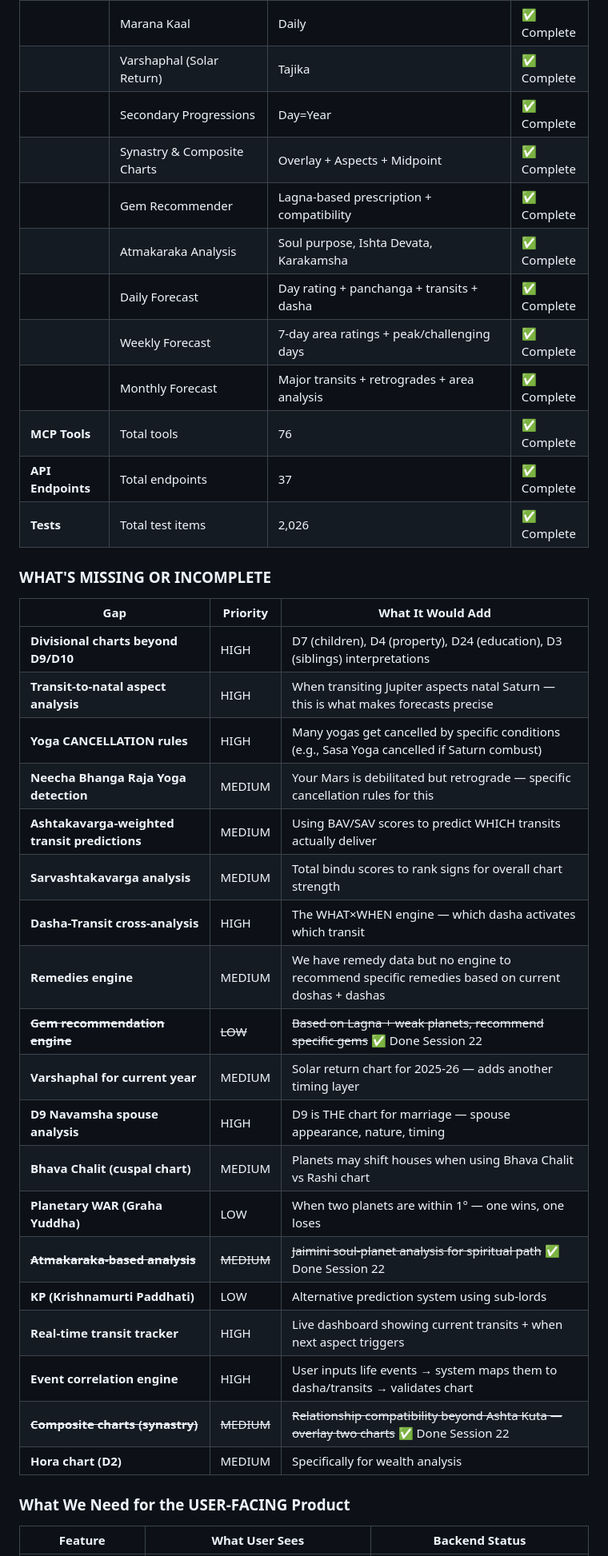
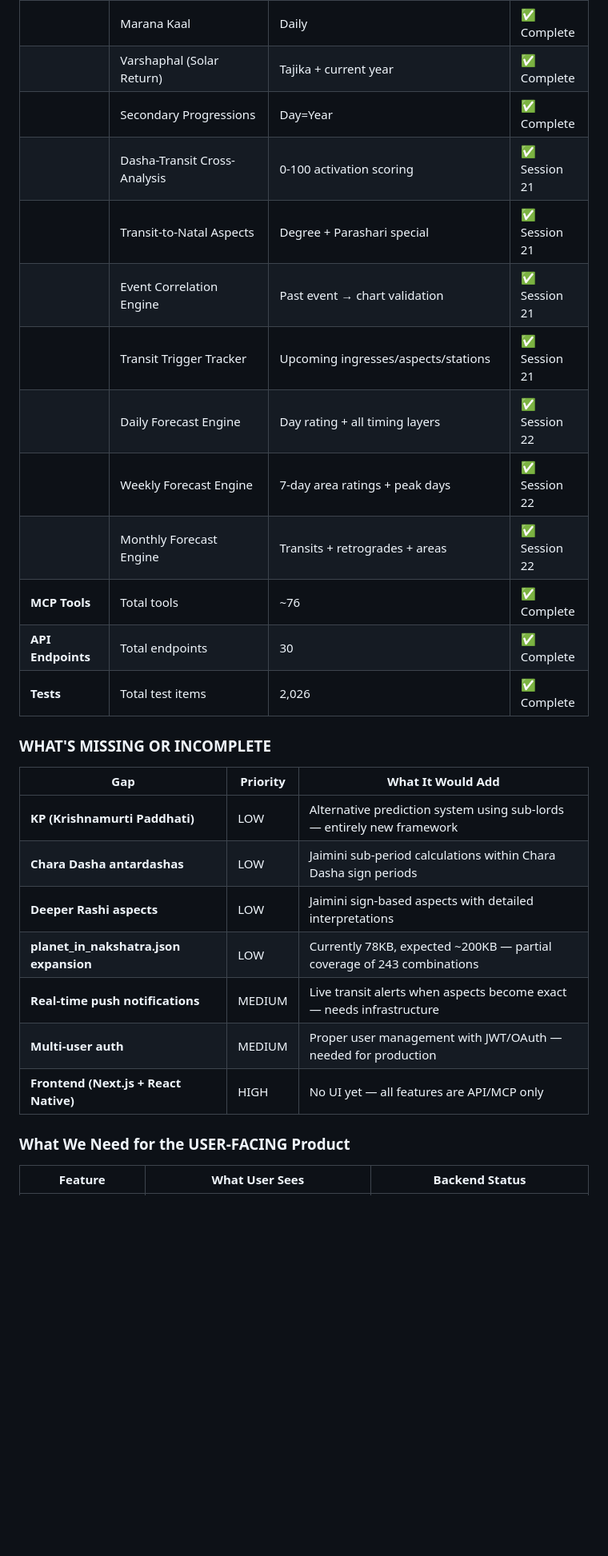
Before and after one commit to SrikanthNabigari/108, a Markdown page: docs/system_map.md, the part around one of its changes. Shown at 80% size. Drawn GitHub-style; blank space fills up the shorter version.

```diff
--- a/docs/system_map.md
+++ b/docs/system_map.md
@@ -596,41 +610,30 @@ JAIMINI COMPONENTS WE HAVE:
 | | Abhijit / Brahma Muhurta | Daily | ✅ Complete |
 | | Eclipse periods | Monthly | ✅ Complete |
 | | Marana Kaal | Daily | ✅ Complete |
-| | Varshaphal (Solar Return) | Tajika | ✅ Complete |
+| | Varshaphal (Solar Return) | Tajika + current year | ✅ Complete |
 | | Secondary Progressions | Day=Year | ✅ Complete |
-| | Synastry & Composite Charts | Overlay + Aspects + Midpoint | ✅ Complete |
-| | Gem Recommender | Lagna-based prescription + compatibility | ✅ Complete |
-| | Atmakaraka Analysis | Soul purpose, Ishta Devata, Karakamsha | ✅ Complete |
-| | Daily Forecast | Day rating + panchanga + transits + dasha | ✅ Complete |
-| | Weekly Forecast | 7-day area ratings + peak/challenging days | ✅ Complete |
-| | Monthly Forecast | Major transits + retrogrades + area analysis | ✅ Complete |
-| **MCP Tools** | Total tools | 76 | ✅ Complete |
-| **API Endpoints** | Total endpoints | 37 | ✅ Complete |
+| | Dasha-Transit Cross-Analysis | 0-100 activation scoring | ✅ Session 21 |
+| | Transit-to-Natal Aspects | Degree + Parashari special | ✅ Session 21 |
+| | Event Correlation Engine | Past event → chart validation | ✅ Session 21 |
+| | Transit Trigger Tracker | Upcoming ingresses/aspects/stations | ✅ Session 21 |
+| | Daily Forecast Engine | Day rating + all timing layers | ✅ Session 22 |
+| | Weekly Forecast Engine | 7-day area ratings + peak days | ✅ Session 22 |
+| | Monthly Forecast Engine | Transits + retrogrades + areas | ✅ Session 22 |
+| **MCP Tools** | Total tools | ~76 | ✅ Complete |
+| **API Endpoints** | Total endpoints | 30 | ✅ Complete |
 | **Tests** | Total test items | 2,026 | ✅ Complete |
 
 ### WHAT'S MISSING OR INCOMPLETE
 
 | Gap | Priority | What It Would Add |
 |-----|----------|-------------------|
-| **Divisional charts beyond D9/D10** | HIGH | D7 (children), D4 (property), D24 (education), D3 (siblings) interpretations |
-| **Transit-to-natal aspect analysis** | HIGH | When transiting Jupiter aspects natal Saturn — this is what makes forecasts precise |
-| **Yoga CANCELLATION rules** | HIGH | Many yogas get cancelled by specific conditions (e.g., Sasa Yoga cancelled if Saturn combust) |
-| **Neecha Bhanga Raja Yoga detection** | MEDIUM | Your Mars is debilitated but retrograde — specific cancellation rules for this |
-| **Ashtakavarga-weighted transit predictions** | MEDIUM | Using BAV/SAV scores to predict WHICH transits actually deliver |
-| **Sarvashtakavarga analysis** | MEDIUM | Total bindu scores to rank signs for overall chart strength |
-| **Dasha-Transit cross-analysis** | HIGH | The WHAT×WHEN engine — which dasha activates which transit |
-| **Remedies engine** | MEDIUM | We have remedy data but no engine to recommend specific remedies based on current doshas + dashas |
-| ~~**Gem recommendation engine**~~ | ~~LOW~~ | ~~Based on Lagna + weak planets, recommend specific gems~~ ✅ Done Session 22 |
-| **Varshaphal for current year** | MEDIUM | Solar return chart for 2025-26 — adds another timing layer |
-| **D9 Navamsha spouse analysis** | HIGH | D9 is THE chart for marriage — spouse appearance, nature, timing |
-| **Bhava Chalit (cuspal chart)** | MEDIUM | Planets may shift houses when using Bhava Chalit vs Rashi chart |
-| **Planetary WAR (Graha Yuddha)** | LOW | When two planets are within 1° — one wins, one loses |
-| ~~**Atmakaraka-based analysis**~~ | ~~MEDIUM~~ | ~~Jaimini soul-planet analysis for spiritual path~~ ✅ Done Session 22 |
-| **KP (Krishnamurti Paddhati)** | LOW | Alternative prediction system using sub-lords |
-| **Real-time transit tracker** | HIGH | Live dashboard showing current transits + when next aspect triggers |
-| **Event correlation engine** | HIGH | User inputs life events → system maps them to dasha/transits → validates chart |
-| ~~**Composite charts (synastry)**~~ | ~~MEDIUM~~ | ~~Relationship compatibility beyond Ashta Kuta — overlay two charts~~ ✅ Done Session 22 |
-| **Hora chart (D2)** | MEDIUM | Specifically for wealth analysis |
+| **KP (Krishnamurti Paddhati)** | LOW | Alternative prediction system using sub-lords — entirely new framework |
+| **Chara Dasha antardashas** | LOW | Jaimini sub-period calculations within Chara Dasha sign periods |
+| **Deeper Rashi aspects** | LOW | Jaimini sign-based aspects with detailed interpretations |
+| **planet_in_nakshatra.json expansion** | LOW | Currently 78KB, expected ~200KB — partial coverage of 243 combinations |
+| **Real-time push notifications** | MEDIUM | Live transit alerts when aspects become exact — needs infrastructure |
+| **Multi-user auth** | MEDIUM | Proper user management with JWT/OAuth — needed for production |
+| **Frontend (Next.js + React Native)** | HIGH | No UI yet — all features are API/MCP only |
 
 ### What We Need for the USER-FACING Product
 
```
Also changed, not shown: other parts of docs/system_map.md (+32 -15 lines).
